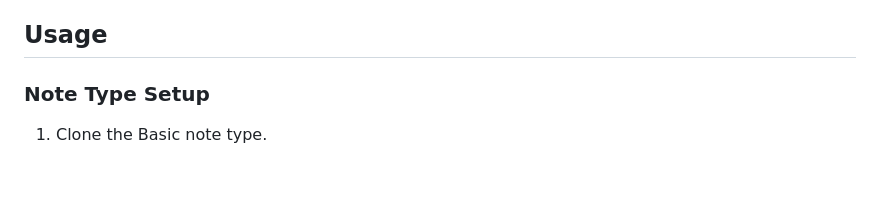
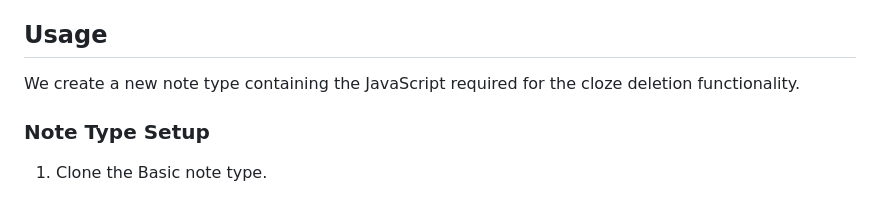
Before and after one commit to chan-w/code-cloze, a Markdown page: anki/README.md, the part around the change. Rendered like a GitHub page; blank space fills up the shorter version.

```diff
--- a/anki/README.md
+++ b/anki/README.md
@@ -11,6 +11,7 @@ We use the Vite.js production build and additional helper functions to display t
 - `anki-back.html`: Back template of the card; the helper functions are used to remove both HTML encoding and cloze syntax.
 
 ## Usage
+We create a new note type containing the JavaScript required for the cloze deletion functionality.
 ### Note Type Setup
 1. Clone the Basic note type.
 
```
